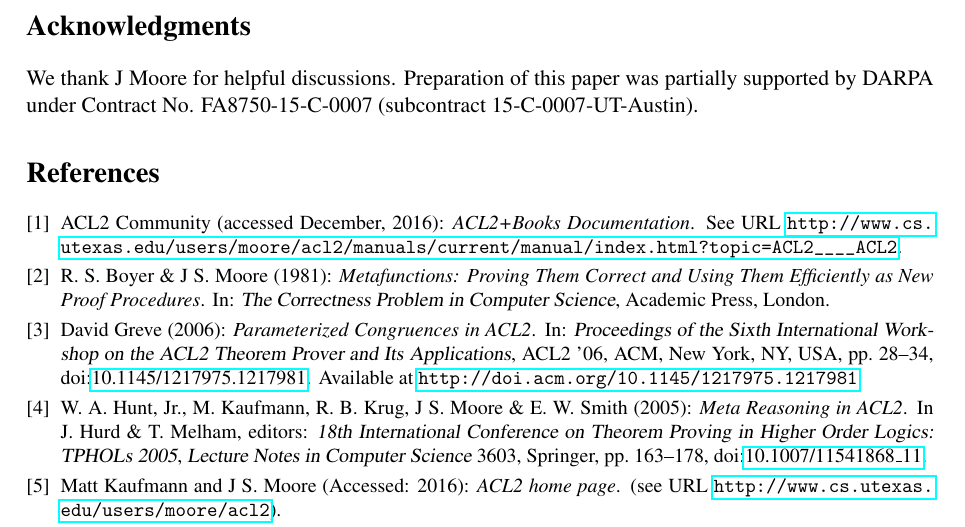
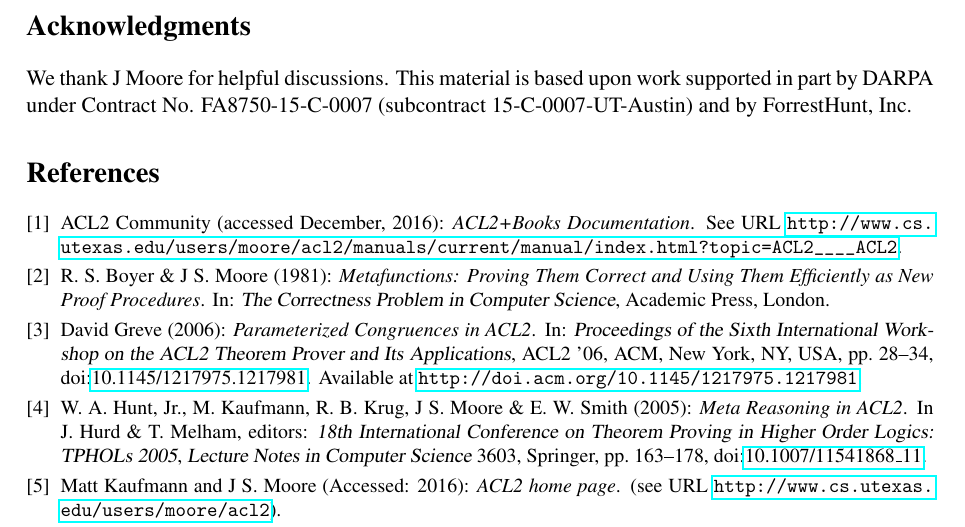
Before and after one commit to solswords/meta-extract, a LaTeX paper (paper.tex): part of page 15 of 15, cut so that both start at the same text. Compiled offline with pdfLaTeX; a LaTeX package or settings file that is missing is left out.

Commit message:
Add ForrestHunt in acknoweldgments.

```diff
--- a/paper.tex
+++ b/paper.tex
@@ -110,8 +110,9 @@ Austin, TX, USA}
 
 % Matt had some chats with J about this stuff back in 2012.
 We thank J Moore for helpful discussions.
-Preparation of this paper was partially supported by DARPA under
-Contract No. FA8750-15-C-0007 (subcontract 15-C-0007-UT-Austin).
+This material is based upon work supported in part by DARPA under
+Contract No. FA8750-15-C-0007 (subcontract 15-C-0007-UT-Austin)
+and by ForrestHunt, Inc.
 
 % \nocite{*}
 \bibliographystyle{eptcs}
```
